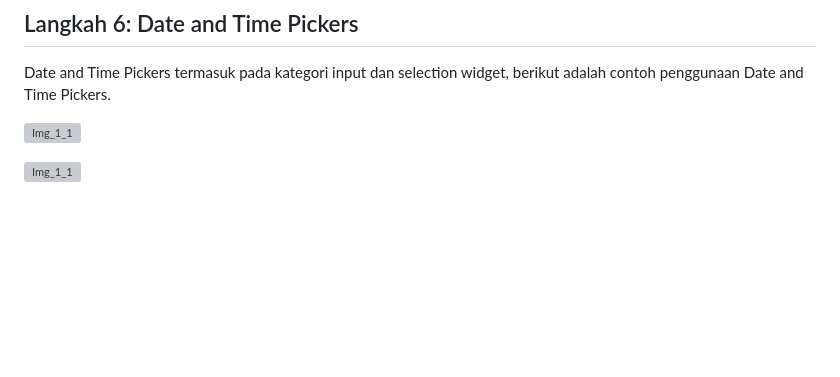
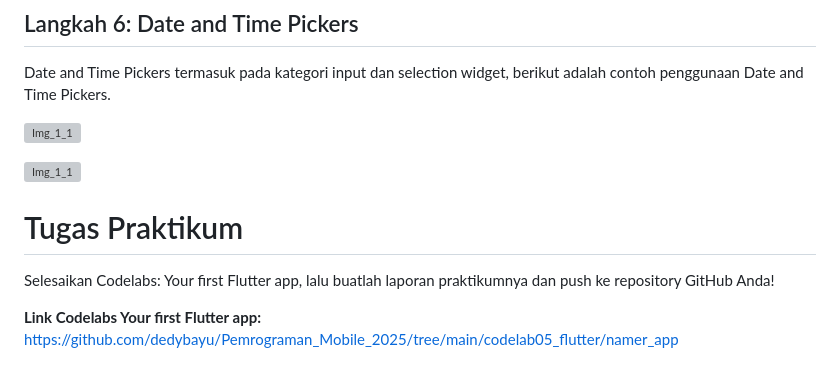
Before and after one commit to dedybayu/Pemrograman_Mobile_2025, a Markdown page: codelab05_flutter/hello_world/README.md, the part around the change. GitHub-like rendering; blank space fills up the shorter version; grey boxes are pictures that could not be loaded.

Commit message:
add: Codelabs: Your first Flutter app

```diff
--- a/codelab05_flutter/hello_world/README.md
+++ b/codelab05_flutter/hello_world/README.md
@@ -129,3 +129,10 @@ Date and Time Pickers termasuk pada kategori input dan selection widget, berikut
 ![Img_1_1](img/Screenshot_5_6_1.png)
 
 ![Img_1_1](img/Screenshot_5_6_2.png)
+
+
+# Tugas Praktikum
+Selesaikan Codelabs: Your first Flutter app, lalu buatlah laporan praktikumnya dan push ke repository GitHub Anda!
+
+**Link Codelabs Your first Flutter app:**
+[https://github.com/dedybayu/Pemrograman_Mobile_2025/tree/main/codelab05_flutter/namer_app](https://github.com/dedybayu/Pemrograman_Mobile_2025/tree/main/codelab05_flutter/namer_app)
```
